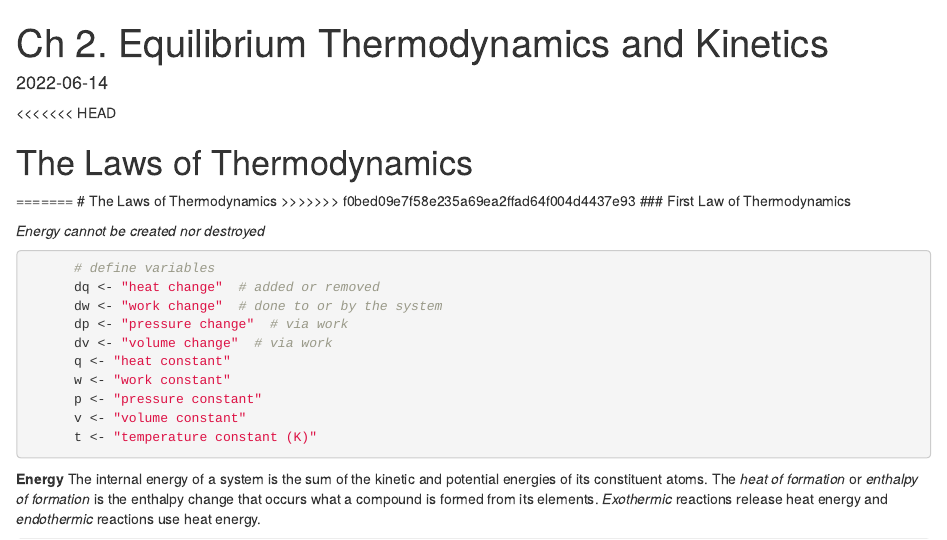
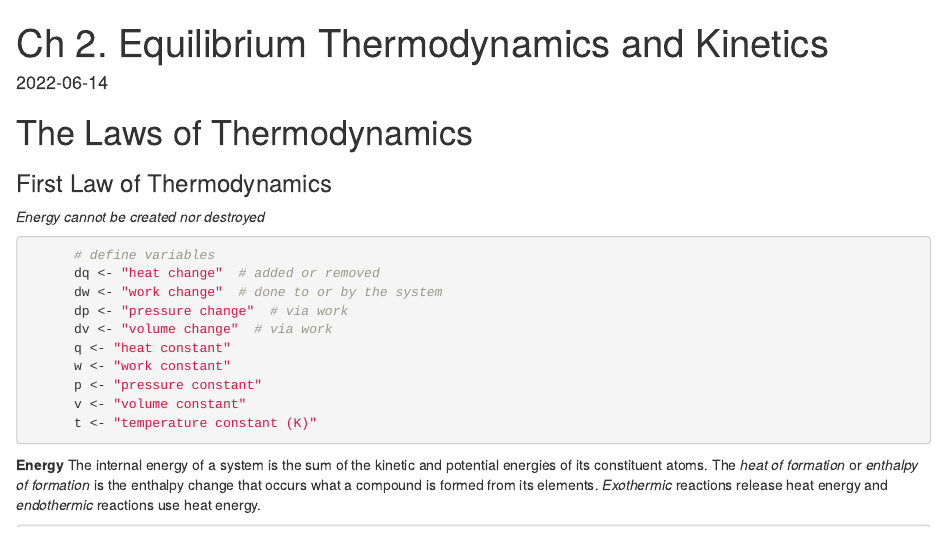
Before and after one commit to michaelaeammaSMU/EnvironmentalGeochemistry, an R Markdown document (Law of Thermodynamics.Rmd): the page in a window 1100 px wide, from its top. Rendered offline with R 4.5, knitr and Pandoc, with nearby package versions.

Commit message:
deleted rando stuff

```diff
--- a/Law of Thermodynamics.Rmd
+++ b/Law of Thermodynamics.Rmd
@@ -10,13 +10,7 @@ editor_options:
   markdown:
     wrap: 72
 ---
-<<<<<<< HEAD
-
 # The Laws of Thermodynamics
-
-=======
-# The Laws of Thermodynamics
->>>>>>> f0bed09e7f58e235a69ea2ffad64f004d4437e93
 ### First Law of Thermodynamics
 
 *Energy cannot be created nor destroyed*
```
